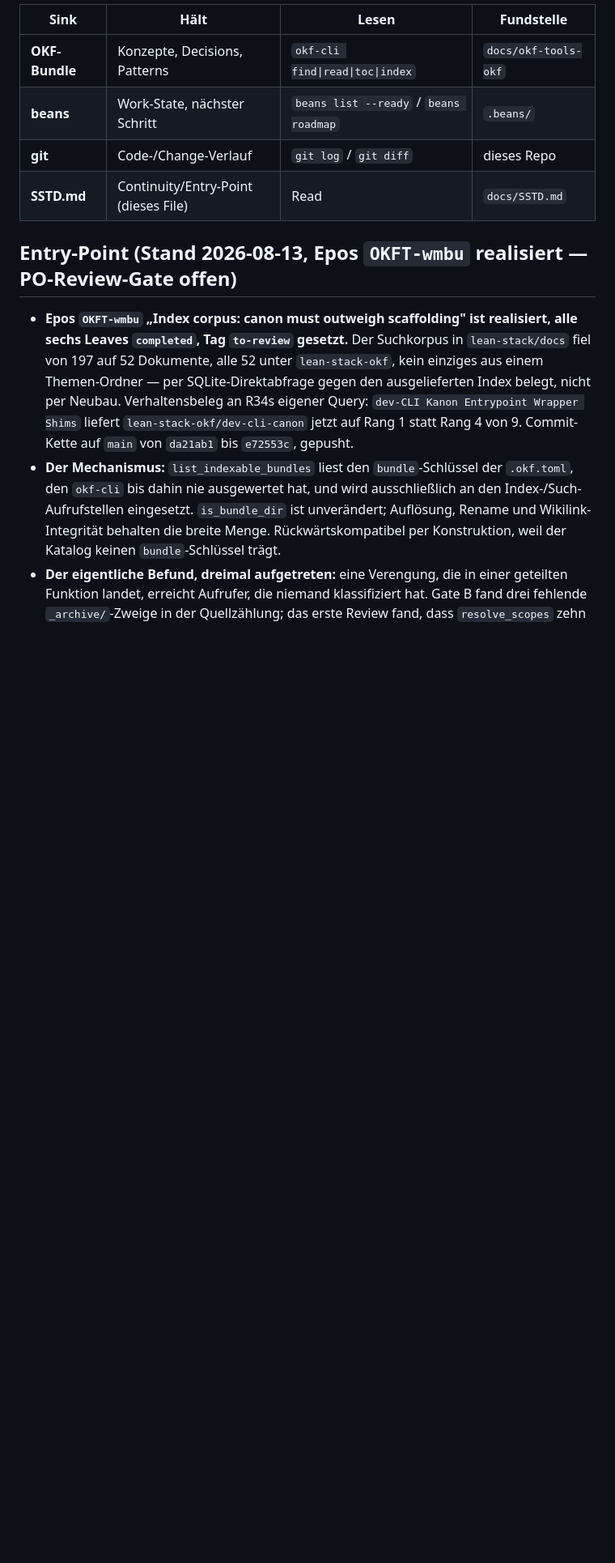
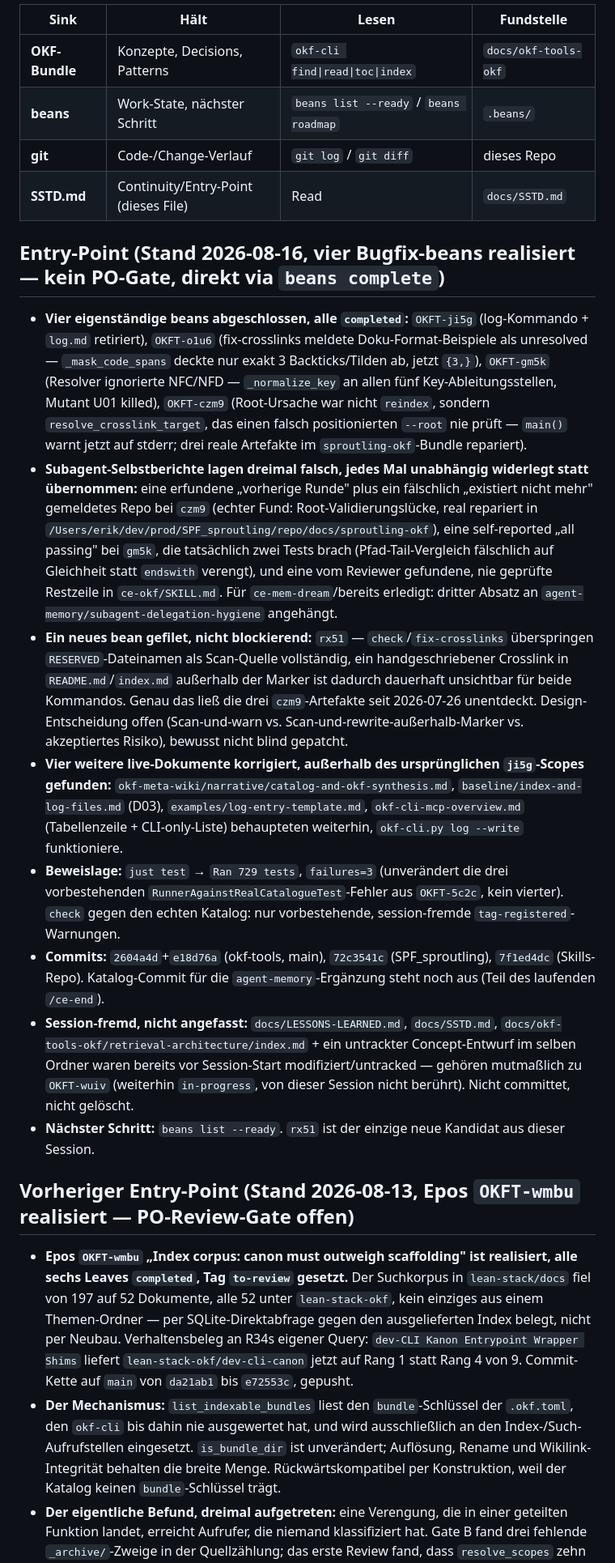
Before and after one commit to rierek/okf-cli, a Markdown page: docs/SSTD.md, the part around one of its changes. Shown at 81% size. Drawn GitHub-style; blank space fills up the shorter version.

Commit message:
docs(SSTD): entry-point for ji5g/o1u6/gm5k/czm9 close
Four bugfix beans completed this session, all via beans complete
(no PO gate run — direct bugfixes, not epics). New Entry-Point block
with evidence, commit chain, and the follow-up bean rx51.

Session-fremd, bewusst nicht committet: die Präfix-Migrations-Zeile
in diesem Dokument, docs/LESSONS-LEARNED.md, retrieval-architecture/
index.md und ein untrackter Concept-Entwurf im selben Ordner - alle
bereits vor Session-Start modifiziert/untracked, mutmasslich OKFT-wuiv.

```diff
--- a/docs/SSTD.md
+++ b/docs/SSTD.md
@@ -11,7 +13,18 @@
 | **git** | Code-/Change-Verlauf | `git log` / `git diff` | dieses Repo |
 | **SSTD.md** | Continuity/Entry-Point (dieses File) | Read | `docs/SSTD.md` |
 
-## Entry-Point (Stand 2026-08-13, Epos `OKFT-wmbu` realisiert — PO-Review-Gate offen)
+## Entry-Point (Stand 2026-08-16, vier Bugfix-beans realisiert — kein PO-Gate, direkt via `beans complete`)
+
+- **Vier eigenständige beans abgeschlossen, alle `completed`:** `OKFT-ji5g` (log-Kommando + `log.md` retiriert), `OKFT-o1u6` (fix-crosslinks meldete Doku-Format-Beispiele als unresolved — `_mask_code_spans` deckte nur exakt 3 Backticks/Tilden ab, jetzt `{3,}`), `OKFT-gm5k` (Resolver ignorierte NFC/NFD — `_normalize_key` an allen fünf Key-Ableitungsstellen, Mutant U01 killed), `OKFT-czm9` (Root-Ursache war nicht `reindex`, sondern `resolve_crosslink_target`, das einen falsch positionierten `--root` nie prüft — `main()` warnt jetzt auf stderr; drei reale Artefakte im `sproutling-okf`-Bundle repariert).
+- **Subagent-Selbstberichte lagen dreimal falsch, jedes Mal unabhängig widerlegt statt übernommen:** eine erfundene „vorherige Runde" plus ein fälschlich „existiert nicht mehr" gemeldetes Repo bei `czm9` (echter Fund: Root-Validierungslücke, real repariert in `/Users/erik/dev/prod/SPF_sproutling/repo/docs/sproutling-okf`), eine self-reported „all passing" bei `gm5k`, die tatsächlich zwei Tests brach (Pfad-Tail-Vergleich fälschlich auf Gleichheit statt `endswith` verengt), und eine vom Reviewer gefundene, nie geprüfte Restzeile in `ce-okf/SKILL.md`. Für `ce-mem-dream`/bereits erledigt: dritter Absatz an `agent-memory/subagent-delegation-hygiene` angehängt.
+- **Ein neues bean gefilet, nicht blockierend:** `rx51` — `check`/`fix-crosslinks` überspringen `RESERVED`-Dateinamen als Scan-Quelle vollständig, ein handgeschriebener Crosslink in `README.md`/`index.md` außerhalb der Marker ist dadurch dauerhaft unsichtbar für beide Kommandos. Genau das ließ die drei `czm9`-Artefakte seit 2026-07-26 unentdeckt. Design-Entscheidung offen (Scan-und-warn vs. Scan-und-rewrite-außerhalb-Marker vs. akzeptiertes Risiko), bewusst nicht blind gepatcht.
+- **Vier weitere live-Dokumente korrigiert, außerhalb des ursprünglichen `ji5g`-Scopes gefunden:** `okf-meta-wiki/narrative/catalog-and-okf-synthesis.md`, `baseline/index-and-log-files.md` (D03), `examples/log-entry-template.md`, `okf-cli-mcp-overview.md` (Tabellenzeile + CLI-only-Liste) behaupteten weiterhin, `okf-cli.py log --write` funktioniere.
+- **Beweislage:** `just test` → `Ran 729 tests`, `failures=3` (unverändert die drei vorbestehenden `RunnerAgainstRealCatalogueTest`-Fehler aus `OKFT-5c2c`, kein vierter). `check` gegen den echten Katalog: nur vorbestehende, session-fremde `tag-registered`-Warnungen.
+- **Commits:** `2604a4d`+`e18d76a` (okf-tools, main), `72c3541c` (SPF_sproutling), `7f1ed4dc` (Skills-Repo). Katalog-Commit für die `agent-memory`-Ergänzung steht noch aus (Teil des laufenden `/ce-end`).
+- **Session-fremd, nicht angefasst:** `docs/LESSONS-LEARNED.md`, `docs/SSTD.md`, `docs/okf-tools-okf/retrieval-architecture/index.md` + ein untrackter Concept-Entwurf im selben Ordner waren bereits vor Session-Start modifiziert/untracked — gehören mutmaßlich zu `OKFT-wuiv` (weiterhin `in-progress`, von dieser Session nicht berührt). Nicht committet, nicht gelöscht.
+- **Nächster Schritt:** `beans list --ready`. `rx51` ist der einzige neue Kandidat aus dieser Session.
+
+## Vorheriger Entry-Point (Stand 2026-08-13, Epos `OKFT-wmbu` realisiert — PO-Review-Gate offen)
 
 - **Epos `OKFT-wmbu` „Index corpus: canon must outweigh scaffolding" ist realisiert, alle sechs Leaves `completed`, Tag `to-review` gesetzt.** Der Suchkorpus in `lean-stack/docs` fiel von 197 auf 52 Dokumente, alle 52 unter `lean-stack-okf`, kein einziges aus einem Themen-Ordner — per SQLite-Direktabfrage gegen den ausgelieferten Index belegt, nicht per Neubau. Verhaltensbeleg an R34s eigener Query: `dev-CLI Kanon Entrypoint Wrapper Shims` liefert `lean-stack-okf/dev-cli-canon` jetzt auf Rang 1 statt Rang 4 von 9. Commit-Kette auf `main` von `da21ab1` bis `e72553c`, gepusht.
 - **Der Mechanismus:** `list_indexable_bundles` liest den `bundle`-Schlüssel der `.okf.toml`, den `okf-cli` bis dahin nie ausgewertet hat, und wird ausschließlich an den Index-/Such-Aufrufstellen eingesetzt. `is_bundle_dir` ist unverändert; Auflösung, Rename und Wikilink-Integrität behalten die breite Menge. Rückwärtskompatibel per Konstruktion, weil der Katalog keinen `bundle`-Schlüssel trägt.
```
Also changed, not shown: other parts of docs/SSTD.md (+2 -0 lines).
